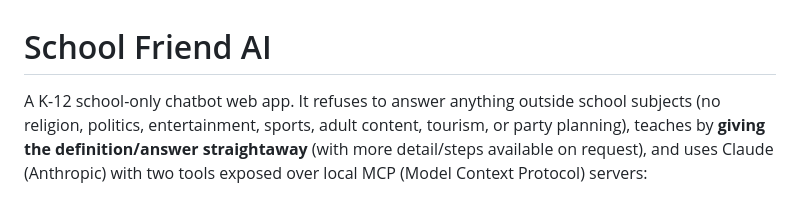
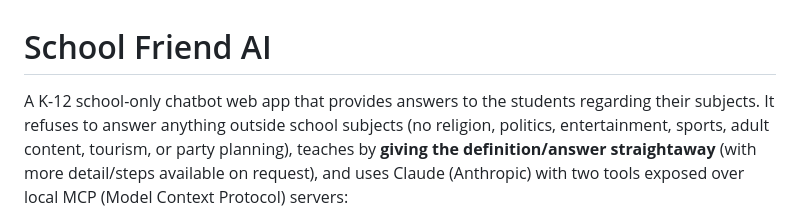
Before and after one commit to oblivignesh/School-Friend-AI, a Markdown page: README.md, the part around the change. Rendered like a GitHub page.

Commit message:
Clarify chatbot purpose in README
Updated the description to clarify the chatbot's purpose and functionality.

```diff
--- a/README.md
+++ b/README.md
@@ -1,6 +1,6 @@
 # School Friend AI
 
-A K-12 school-only chatbot web app. It refuses to answer anything outside
+A K-12 school-only chatbot web app that provides answers to the students regarding their subjects. It refuses to answer anything outside
 school subjects (no religion, politics, entertainment, sports, adult content,
 tourism, or party planning), teaches by **giving the definition/answer
 straightaway** (with more detail/steps available on request), and uses
```
